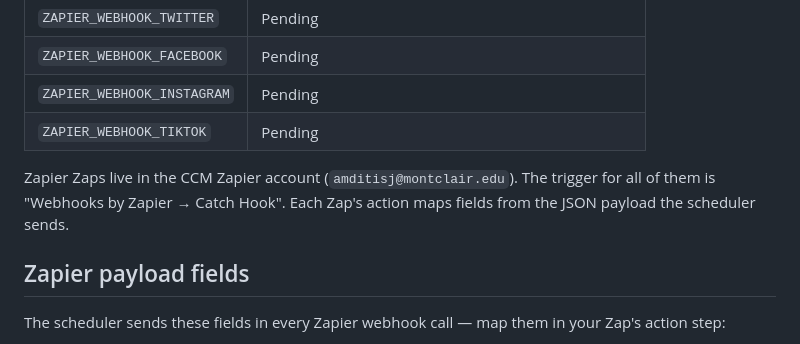
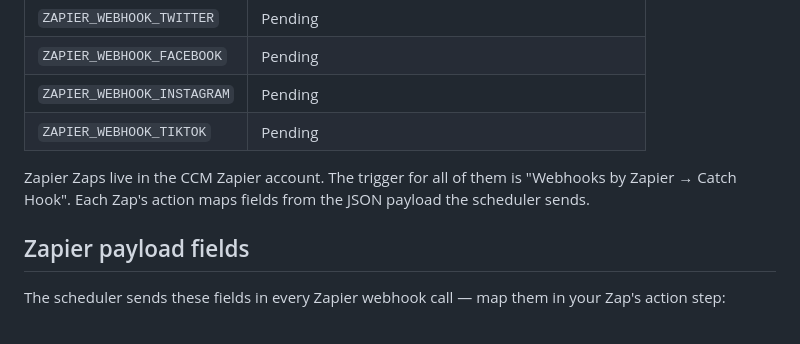
Before and after one commit to jamditis/ccm-social-poster, a Markdown page: CLAUDE.md, the part around the change. GitHub-like rendering.

Commit message:
Remove account email from public CLAUDE.md

```diff
--- a/CLAUDE.md
+++ b/CLAUDE.md
@@ -62,7 +62,7 @@ Each platform has a `scripts/platforms/<name>.py` with a class extending `BasePl
 | `ZAPIER_WEBHOOK_INSTAGRAM` | Pending |
 | `ZAPIER_WEBHOOK_TIKTOK` | Pending |
 
-Zapier Zaps live in the CCM Zapier account (`amditisj@montclair.edu`). The trigger for all of them is "Webhooks by Zapier → Catch Hook". Each Zap's action maps fields from the JSON payload the scheduler sends.
+Zapier Zaps live in the CCM Zapier account. The trigger for all of them is "Webhooks by Zapier → Catch Hook". Each Zap's action maps fields from the JSON payload the scheduler sends.
 
 ## Zapier payload fields
 
```
